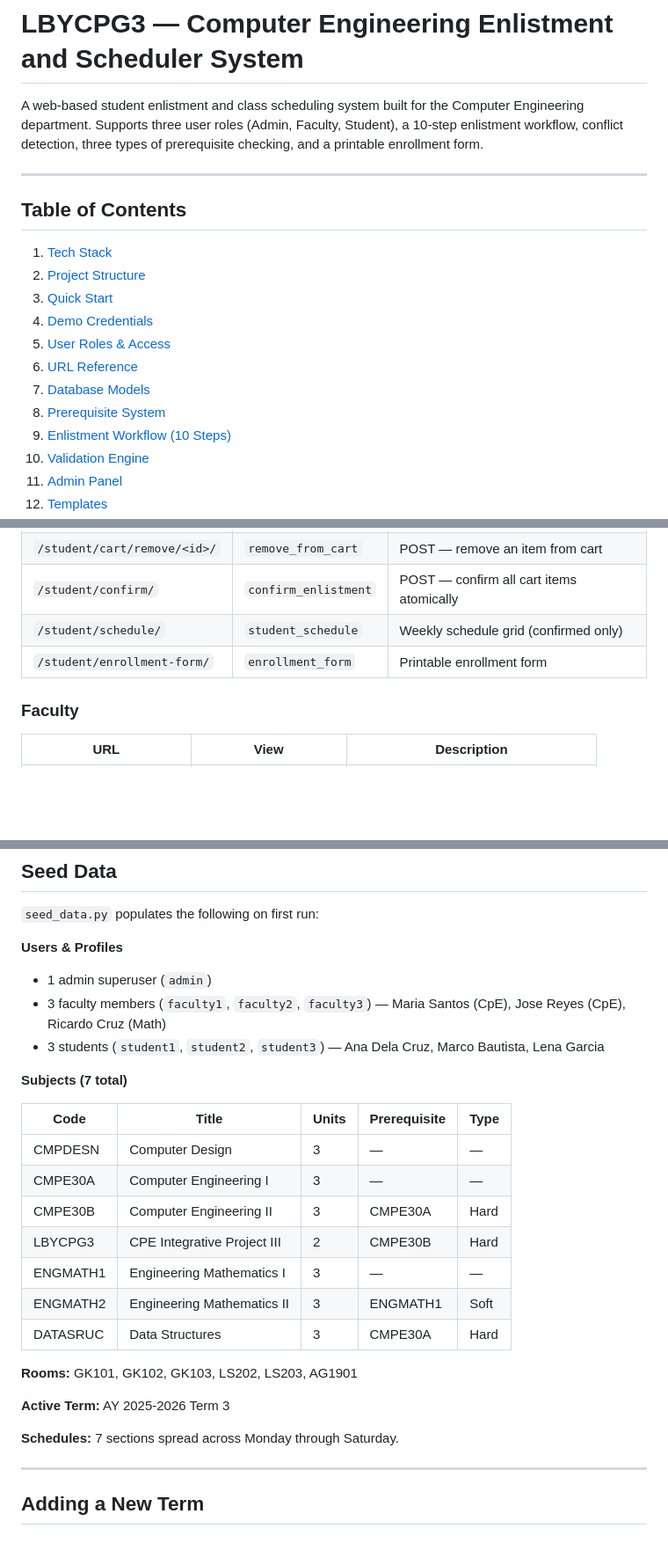
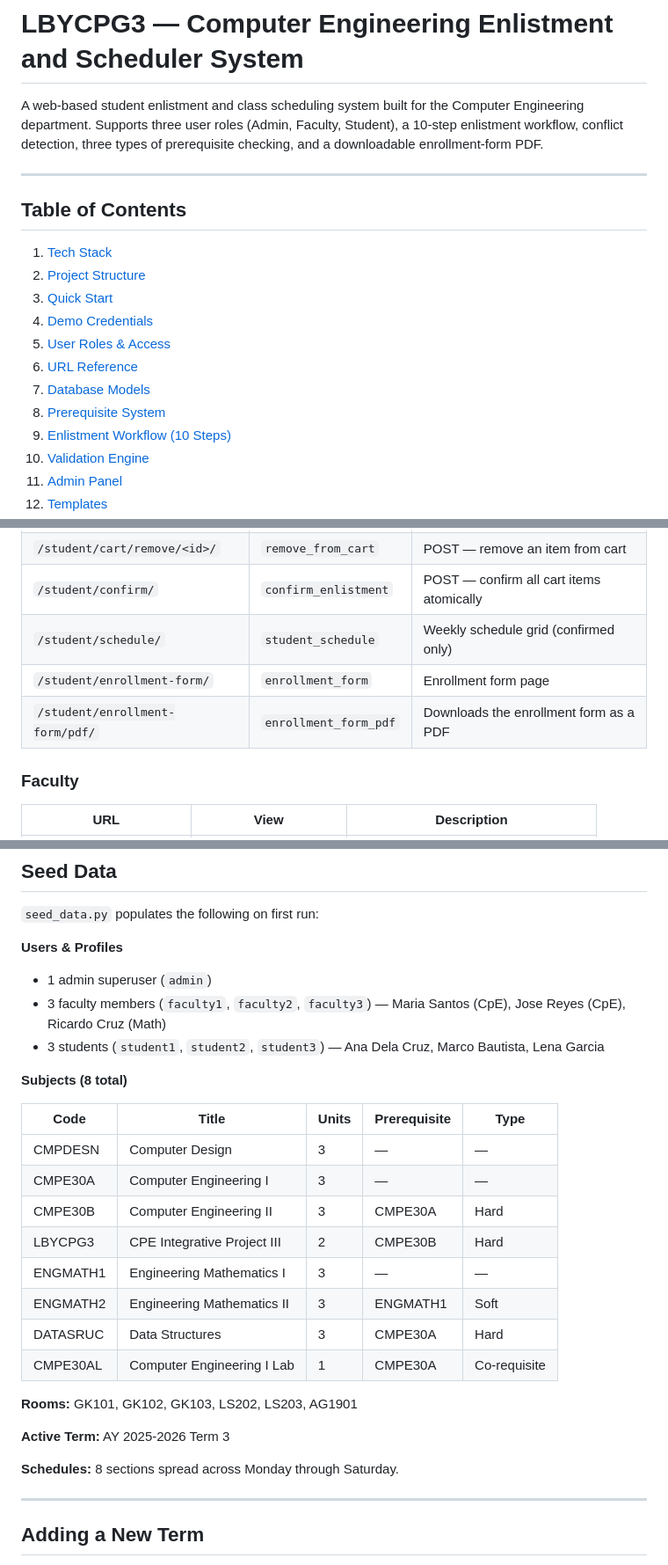
Before and after one commit to rappykarlopi/school-hub, a Markdown page: README.md, 3 parts joined by grey strips. Shown at 88% size. Rendered like a GitHub page; blank space fills up the shorter version.

```diff
--- a/README.md
+++ b/README.md
@@ -1,6 +1,6 @@
 # LBYCPG3 — Computer Engineering Enlistment and Scheduler System
 
-A web-based student enlistment and class scheduling system built for the Computer Engineering department. Supports three user roles (Admin, Faculty, Student), a 10-step enlistment workflow, conflict detection, three types of prerequisite checking, and a printable enrollment form.
+A web-based student enlistment and class scheduling system built for the Computer Engineering department. Supports three user roles (Admin, Faculty, Student), a 10-step enlistment workflow, conflict detection, three types of prerequisite checking, and a downloadable enrollment-form PDF.
 
 ---
 
@@ -194,7 +199,8 @@ Access to the wrong role's views redirects back to the login page with an error
 | `/student/cart/remove/<id>/` | `remove_from_cart` | POST — remove an item from cart |
 | `/student/confirm/` | `confirm_enlistment` | POST — confirm all cart items atomically |
 | `/student/schedule/` | `student_schedule` | Weekly schedule grid (confirmed only) |
-| `/student/enrollment-form/` | `enrollment_form` | Printable enrollment form |
+| `/student/enrollment-form/` | `enrollment_form` | Enrollment form page |
+| `/student/enrollment-form/pdf/` | `enrollment_form_pdf` | Downloads the enrollment form as a PDF |
 
 ### Faculty
 
@@ -373,7 +379,7 @@ Accordion of sections, each with a full student roster table (student number, na
 - 3 faculty members (`faculty1`, `faculty2`, `faculty3`) — Maria Santos (CpE), Jose Reyes (CpE), Ricardo Cruz (Math)
 - 3 students (`student1`, `student2`, `student3`) — Ana Dela Cruz, Marco Bautista, Lena Garcia
 
-**Subjects (7 total)**
+**Subjects (8 total)**
 
 | Code | Title | Units | Prerequisite | Type |
 |---|---|---|---|---|
@@ -384,12 +390,13 @@ Accordion of sections, each with a full student roster table (student number, na
 | ENGMATH1 | Engineering Mathematics I | 3 | — | — |
 | ENGMATH2 | Engineering Mathematics II | 3 | ENGMATH1 | Soft |
 | DATASRUC | Data Structures | 3 | CMPE30A | Hard |
+| CMPE30AL | Computer Engineering I Lab | 1 | CMPE30A | Co-requisite |
 
 **Rooms:** GK101, GK102, GK103, LS202, LS203, AG1901
 
 **Active Term:** AY 2025-2026 Term 3
 
-**Schedules:** 7 sections spread across Monday through Saturday.
+**Schedules:** 8 sections spread across Monday through Saturday.
 
 ---
 
```
Also changed, not shown: other parts of README.md (+20 -15 lines).
